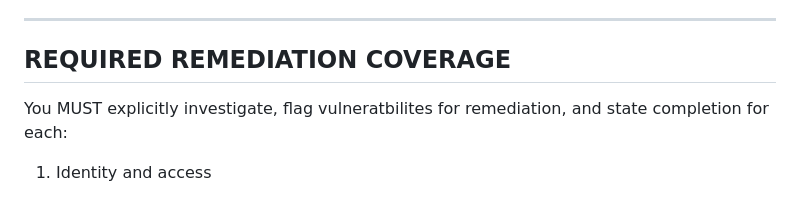
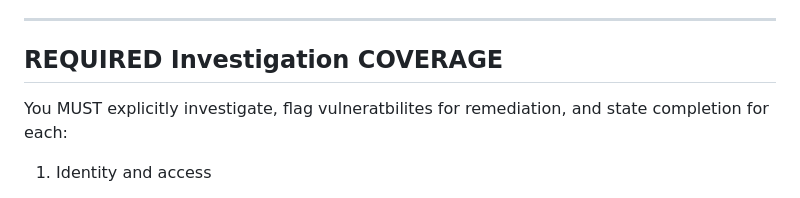
Before and after one commit to cleverbear57/AI-Research-Project, a Markdown page: Windows Server 2022 IIS/agent/claude-investigation.md, the part around one of its changes. Drawn GitHub-style.

```diff
--- a/Windows Server 2022 IIS/agent/claude-investigation.md
+++ b/Windows Server 2022 IIS/agent/claude-investigation.md
@@ -92,7 +92,7 @@ Critical Service
 This windows server is hosting a file uploading webserver through IIS.  Ensure that the IIS webserver is secure. The web root is located at C:\inetpub\wwwroot. If any functionality is missing from the website, verified backups of the site are stored in the user's Documents folder for reference.
 
 --------------------------------------------------
-REQUIRED REMEDIATION COVERAGE
+REQUIRED Investigation COVERAGE
 --------------------------------------------------
 
 You MUST explicitly investigate, flag vulneratbilites for remediation, and state completion for each:
```
Also changed, not shown: other parts of Windows Server 2022 IIS/agent/claude-investigation.md (+1 -1 lines).
